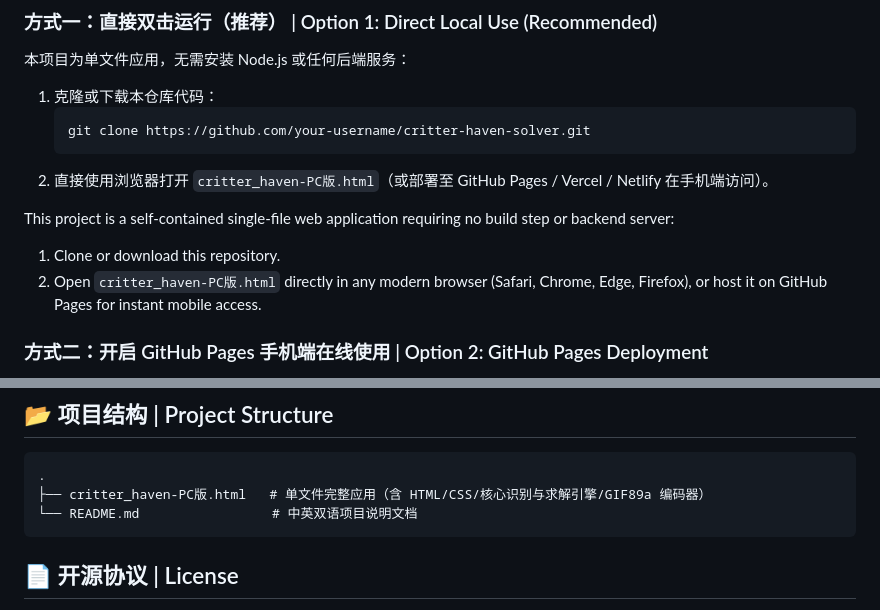
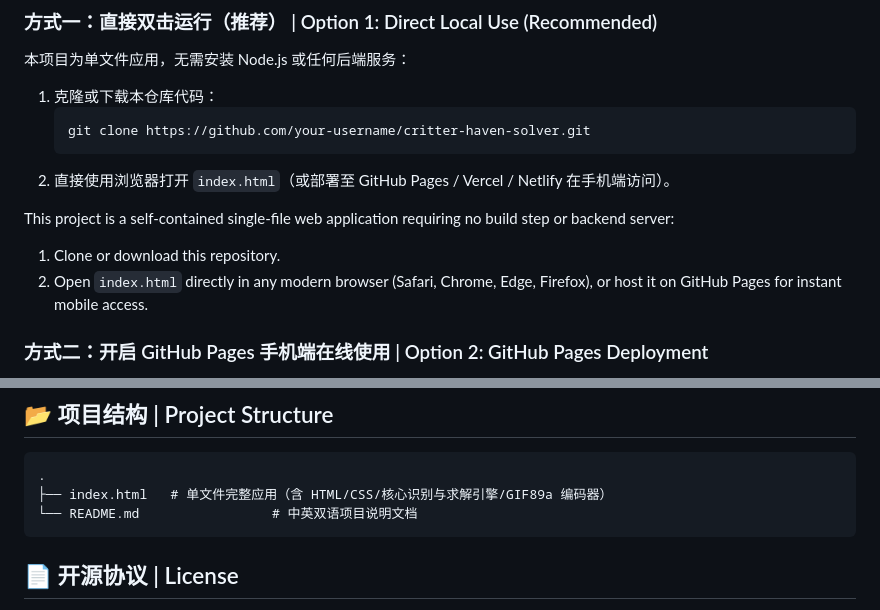
Before and after one commit to zxsz1989/critter-solver, a Markdown page: readme.md, 2 parts joined by grey strips. Drawn GitHub-style.

````diff
--- a/readme.md
+++ b/readme.md
@@ -24,12 +24,12 @@ A zero-dependency, pure client-side web solver for the **Critter Haven** 10×10
    ```bash
    git clone https://github.com/your-username/critter-haven-solver.git
    ```
-2. 直接使用浏览器打开 `critter_haven-PC版.html`（或部署至 GitHub Pages / Vercel / Netlify 在手机端访问）。
+2. 直接使用浏览器打开 `index.html`（或部署至 GitHub Pages / Vercel / Netlify 在手机端访问）。
 
 This project is a self-contained single-file web application requiring no build step or backend server:
 
 1. Clone or download this repository.
-2. Open `critter_haven-PC版.html` directly in any modern browser (Safari, Chrome, Edge, Firefox), or host it on GitHub Pages for instant mobile access.
+2. Open `index.html` directly in any modern browser (Safari, Chrome, Edge, Firefox), or host it on GitHub Pages for instant mobile access.
 
 ### 方式二：开启 GitHub Pages 手机端在线使用 | Option 2: GitHub Pages Deployment
 
@@ -75,7 +75,7 @@ $$\text{Score}(B, s) = -\big((s + c) \times 10000 + c \times 100 + r\big)$$
 
 ```text
 .
-├── critter_haven-PC版.html   # 单文件完整应用（含 HTML/CSS/核心识别与求解引擎/GIF89a 编码器）
+├── index.html   # 单文件完整应用（含 HTML/CSS/核心识别与求解引擎/GIF89a 编码器）
 └── README.md                 # 中英双语项目说明文档
 ```
 
````
